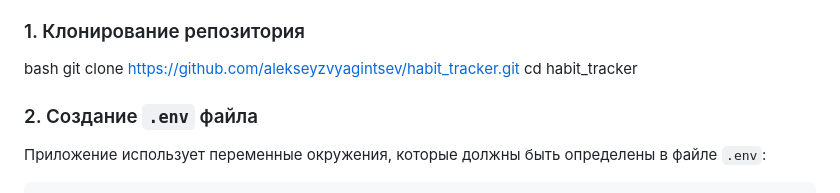
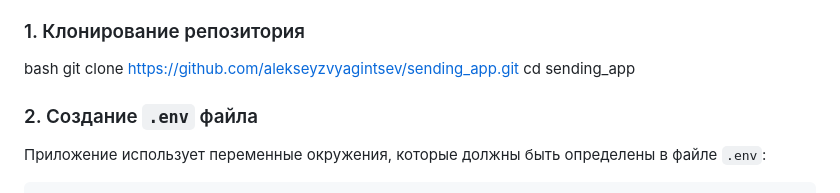
Before and after one commit to alekseyzvyagintsev/sending_app, a Markdown page: README.md, the part around the change. Drawn GitHub-style.

```diff
--- a/README.md
+++ b/README.md
@@ -85,7 +85,7 @@
 
 ### 1. Клонирование репозитория
 
-bash git clone https://github.com/alekseyzvyagintsev/habit_tracker.git cd habit_tracker
+bash git clone https://github.com/alekseyzvyagintsev/sending_app.git cd sending_app
 
 ### 2. Создание `.env` файла
 
```
